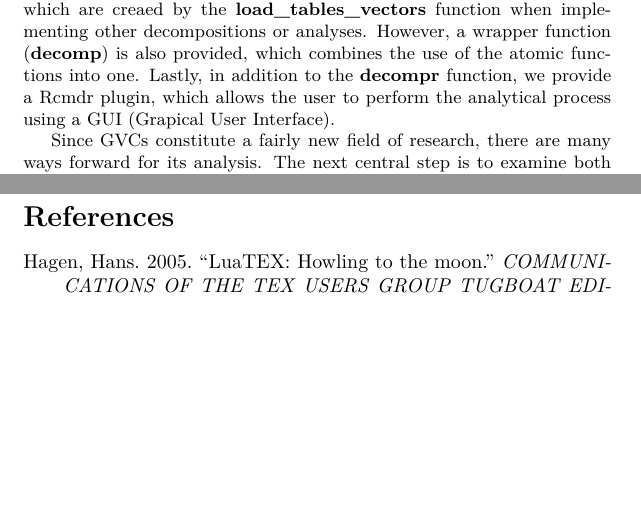
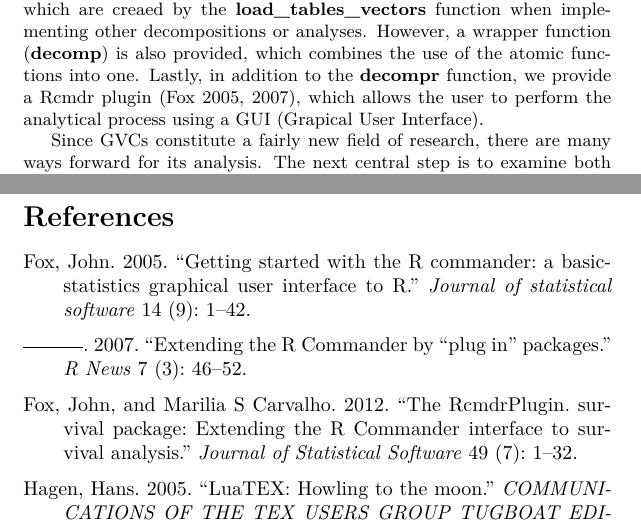
Before and after one commit to bquast/decompr-article, a LaTeX document (draft.tex, which reads bibliography.bib): two parts of pages 13 and 15 of 15 before the commit and two parts of pages 13 and 15 of 16 after it, joined at a grey line, cut so that both start at the same text, the shorter picture padded with empty space. Compiled offline with pdfLaTeX.

Commit message:
add Rcmdr (plugin) citations

```diff
--- a/bibliography.bib
+++ b/bibliography.bib
@@ -108,3 +108,33 @@
   url = {http://adv-r.had.co.nz/},
   urldate = {2014-02-04},
 }
+
+@article{fox2005getting,
+  title={Getting started with the R commander: a basic-statistics graphical user interface to R},
+  author={Fox, John},
+  journal={Journal of statistical software},
+  volume={14},
+  number={9},
+  pages={1--42},
+  year={2005}
+}
+
+@article{fox2007extending,
+  title={Extending the R Commander by “plug in” packages},
+  author={Fox, John},
+  journal={R News},
+  volume={7},
+  number={3},
+  pages={46--52},
+  year={2007}
+}
+
+@article{fox2012rcmdrplugin,
+  title={The RcmdrPlugin. survival package: Extending the R Commander interface to survival analysis},
+  author={Fox, John and Carvalho, Marilia S},
+  journal={Journal of Statistical Software},
+  volume={49},
+  number={7},
+  pages={1--32},
+  year={2012}
+}
--- a/draft.tex
+++ b/draft.tex
@@ -679,7 +679,7 @@ We have designed the package using a modular structure, with an additional user
 The modulare structure enables users to break the computationally intensive analysis process down into several steps.
 Furthermore, the modular structure enables user and other developers to build on top of basic data structures which are creaed by the \textbf{load\_tables\_vectors} function when implementing other decompositions or analyses.
 However, a wrapper function (\textbf{decomp}) is also provided, which combines the use of the atomic functions into one.
-Lastly, in addition to the \textbf{decompr} function, we provide a Rcmdr plugin, which allows the user to perform the analytical process using a GUI (Grapical User Interface).
+Lastly, in addition to the \textbf{decompr} function, we provide a Rcmdr plugin \parencite{fox2005getting, fox2007extending}, which allows the user to perform the analytical process using a GUI (Grapical User Interface).
 
 
 Since GVCs constitute a fairly new field of research, there are many ways forward for its analysis.
```
Also changed, not shown: draft-concordance.tex (+1 -1 lines), draft.bbl, draft.pdf, draft.tex (1 more changed lines), 4 other files.
